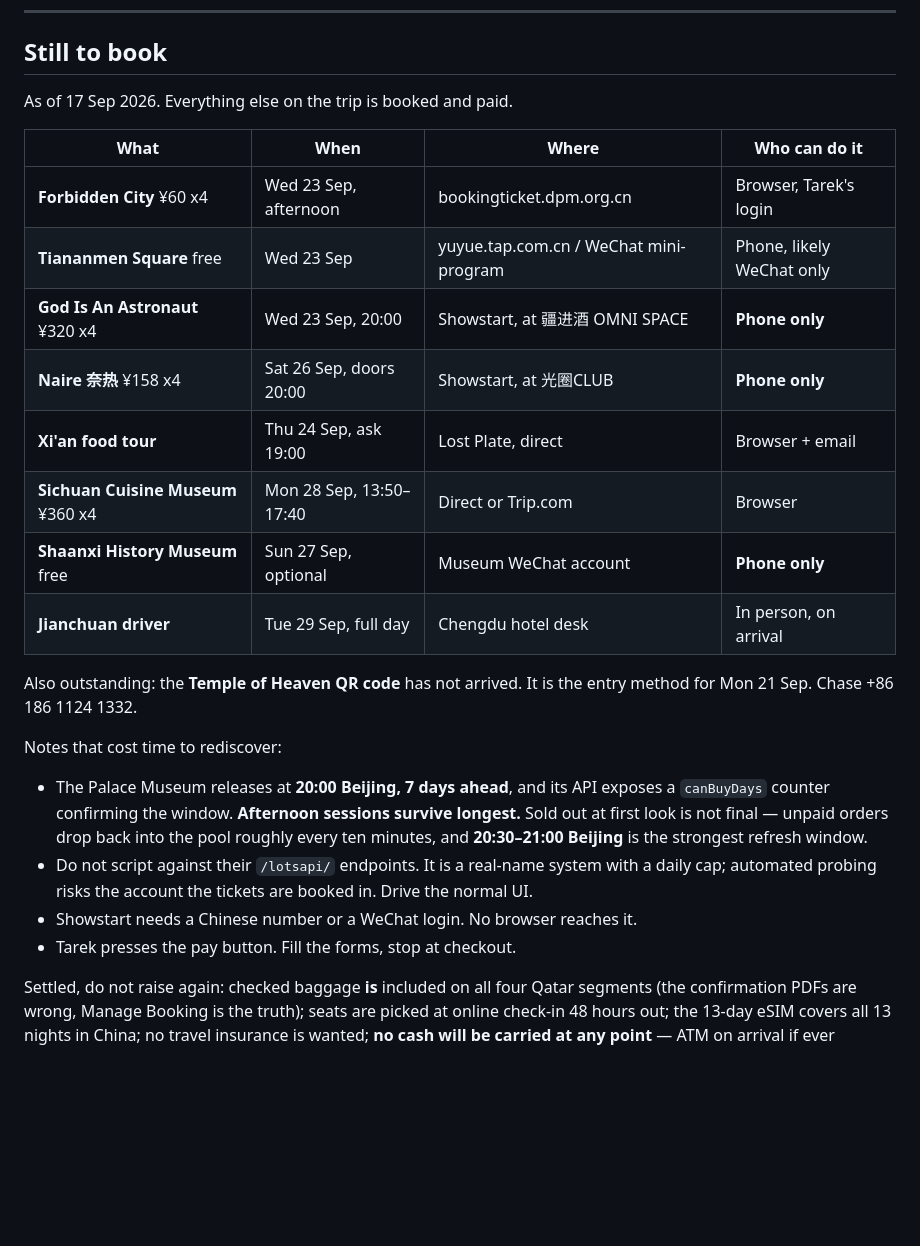
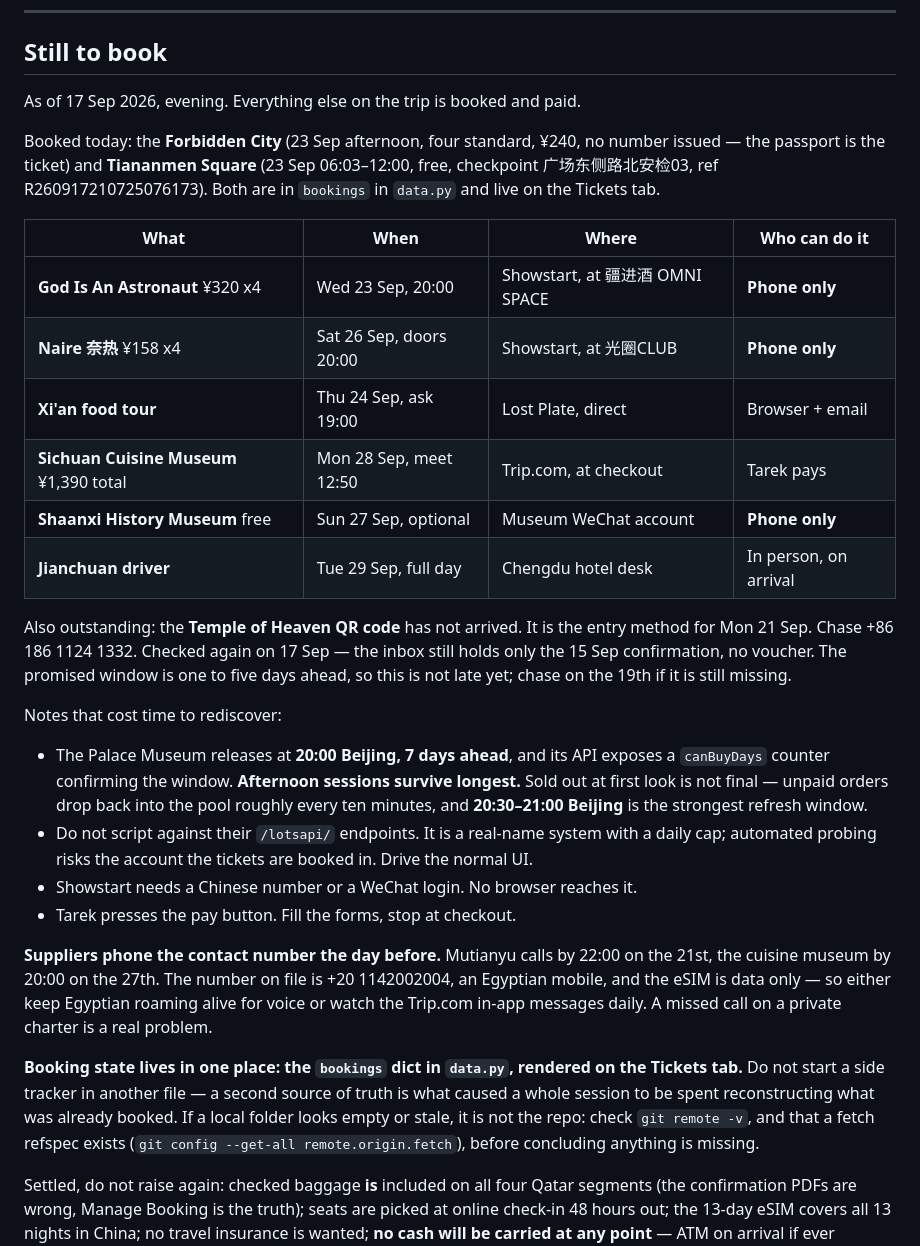
Before and after one commit to tarekshalaby/china-2026, a Markdown page: CLAUDE.md, the part around the change. Rendered like a GitHub page; blank space fills up the shorter version.

Commit message:
Update the brief: two booked, and the traps worth not rediscovering
Forbidden City and Tiananmen are done, so they leave Still to book. Records
the supplier-calls-an-Egyptian-number risk, and that booking state lives only
in the bookings dict in data.py — a side tracker cost a whole session.

Co-Authored-By: Claude Opus 5 <noreply@anthropic.com>

```diff
--- a/CLAUDE.md
+++ b/CLAUDE.md
@@ -225,21 +225,26 @@ SPACE on Wed 23 Sep, ¥320.
 
 ## Still to book
 
-As of 17 Sep 2026. Everything else on the trip is booked and paid.
+As of 17 Sep 2026, evening. Everything else on the trip is booked and paid.
+
+Booked today: the **Forbidden City** (23 Sep afternoon, four standard, ¥240, no number
+issued — the passport is the ticket) and **Tiananmen Square** (23 Sep 06:03–12:00, free,
+checkpoint 广场东侧路北安检03, ref R260917210725076173). Both are in `bookings` in `data.py`
+and live on the Tickets tab.
 
 | What | When | Where | Who can do it |
 |---|---|---|---|
-| **Forbidden City** ¥60 x4 | Wed 23 Sep, afternoon | bookingticket.dpm.org.cn | Browser, Tarek's login |
-| **Tiananmen Square** free | Wed 23 Sep | yuyue.tap.com.cn / WeChat mini-program | Phone, likely WeChat only |
 | **God Is An Astronaut** ¥320 x4 | Wed 23 Sep, 20:00 | Showstart, at 疆进酒 OMNI SPACE | **Phone only** |
 | **Naire 奈热** ¥158 x4 | Sat 26 Sep, doors 20:00 | Showstart, at 光圈CLUB | **Phone only** |
 | **Xi'an food tour** | Thu 24 Sep, ask 19:00 | Lost Plate, direct | Browser + email |
-| **Sichuan Cuisine Museum** ¥360 x4 | Mon 28 Sep, 13:50–17:40 | Direct or Trip.com | Browser |
+| **Sichuan Cuisine Museum** ¥1,390 total | Mon 28 Sep, meet 12:50 | Trip.com, at checkout | Tarek pays |
 | **Shaanxi History Museum** free | Sun 27 Sep, optional | Museum WeChat account | **Phone only** |
 | **Jianchuan driver** | Tue 29 Sep, full day | Chengdu hotel desk | In person, on arrival |
 
 Also outstanding: the **Temple of Heaven QR code** has not arrived. It is the entry
-method for Mon 21 Sep. Chase +86 186 1124 1332.
+method for Mon 21 Sep. Chase +86 186 1124 1332. Checked again on 17 Sep — the inbox still
+holds only the 15 Sep confirmation, no voucher. The promised window is one to five days
+ahead, so this is not late yet; chase on the 19th if it is still missing.
 
 Notes that cost time to rediscover:
 
@@ -252,6 +257,17 @@ Notes that cost time to rediscover:
   normal UI.
 - Showstart needs a Chinese number or a WeChat login. No browser reaches it.
 - Tarek presses the pay button. Fill the forms, stop at checkout.
+
+**Suppliers phone the contact number the day before.** Mutianyu calls by 22:00 on the 21st,
+the cuisine museum by 20:00 on the 27th. The number on file is +20 1142002004, an Egyptian
+mobile, and the eSIM is data only — so either keep Egyptian roaming alive for voice or watch
+the Trip.com in-app messages daily. A missed call on a private charter is a real problem.
+
+**Booking state lives in one place: the `bookings` dict in `data.py`, rendered on the Tickets
+tab.** Do not start a side tracker in another file — a second source of truth is what caused
+a whole session to be spent reconstructing what was already booked. If a local folder looks
+empty or stale, it is not the repo: check `git remote -v`, and that a fetch refspec exists
+(`git config --get-all remote.origin.fetch`), before concluding anything is missing.
 
 Settled, do not raise again: checked baggage **is** included on all four Qatar segments
 (the confirmation PDFs are wrong, Manage Booking is the truth); seats are picked at
```
